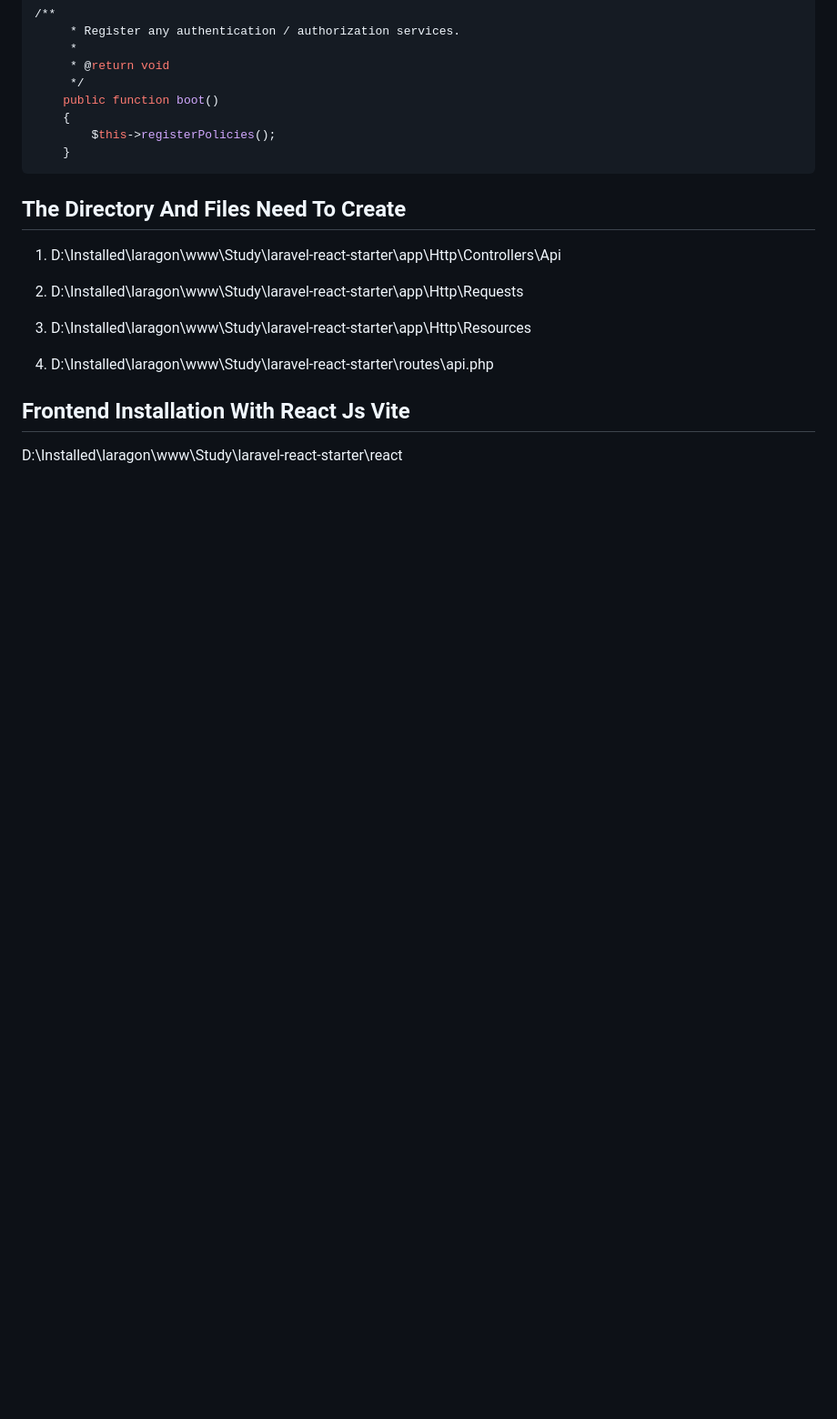
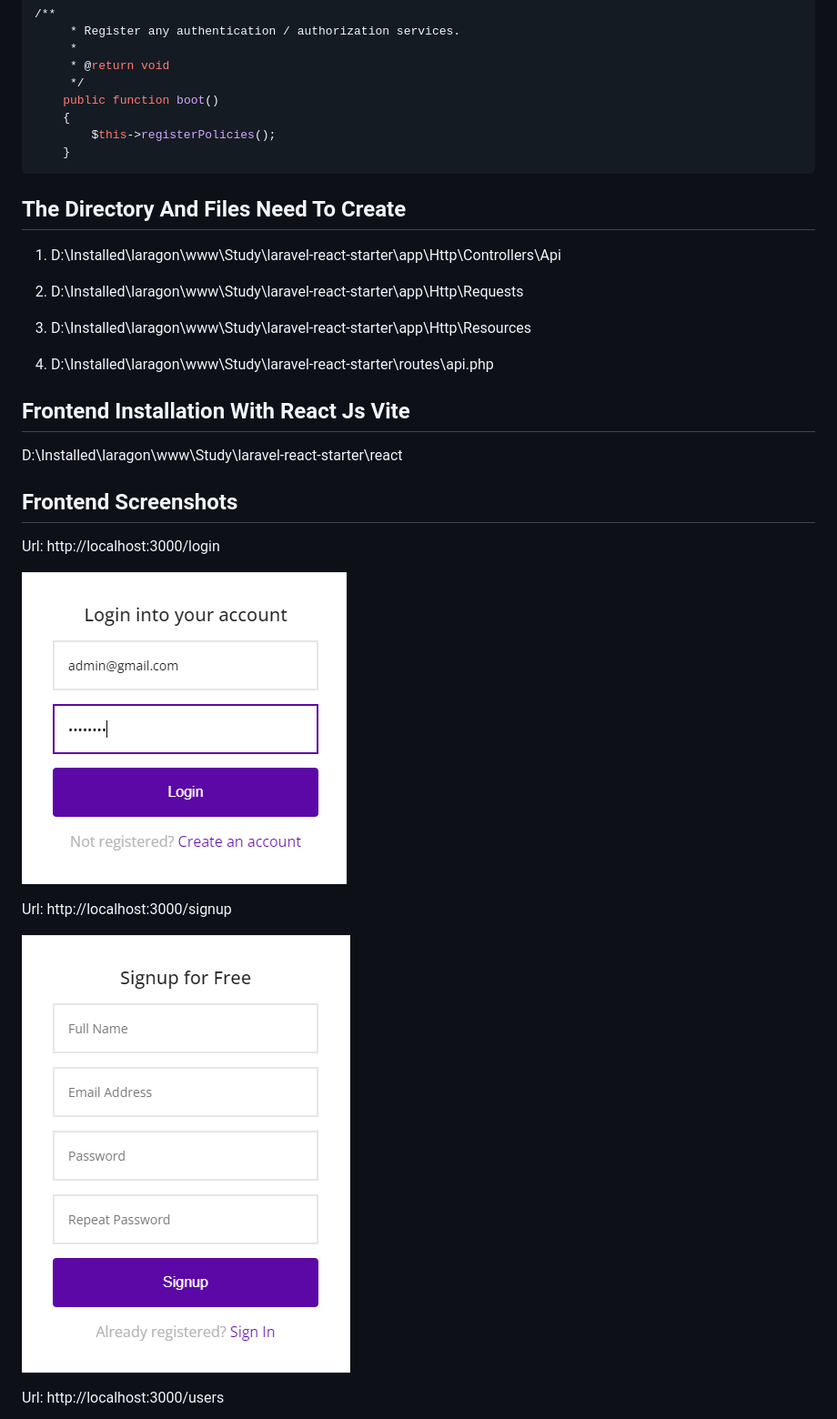
Before and after one commit to ruoffice71/Laravel10-api-react-stater, a Markdown page: README.md, the part around the change printed below. Shown: that part at 91% size. GitHub-like rendering; pictures changed too: README/Screenshots/1.png (added), README/Screenshots/2.png (added); blank space fills up the shorter version.

```diff
--- a/README.md
+++ b/README.md
@@ -75,3 +75,18 @@ Make sure you have environment setup properly. You will need PHP8.1, composer an
 
 ## Frontend Installation With React Js Vite
 D:\Installed\laragon\www\Study\laravel-react-starter\react
+
+
+## Frontend Screenshots
+Url: http://localhost:3000/login
+
+![Laravel10ApiReactStater Sign In](https://github.com/ruoffice71/Laravel10-api-react-stater/blob/main/README/Screenshots/1.png)
+
+
+Url: http://localhost:3000/signup
+
+![Laravel10ApiReactStater Sign Up](https://github.com/ruoffice71/Laravel10-api-react-stater/blob/main/README/Screenshots/2.png)
+
+
+Url: http://localhost:3000/users
+
```
Also changed, not shown: other parts of README.md (+11 -0 lines), README/Screenshots/3.png (added), README/Screenshots/4.png (added), README/Screenshots/5.png (added).
